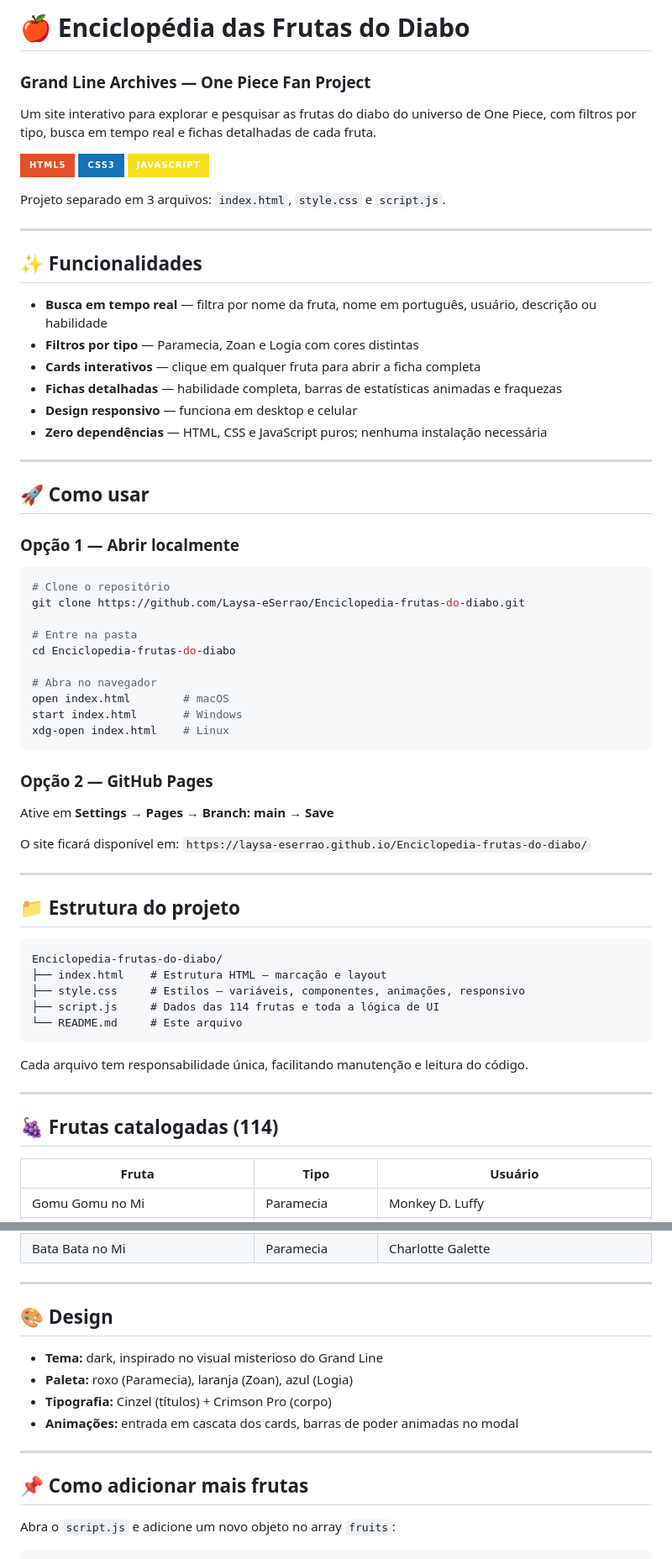
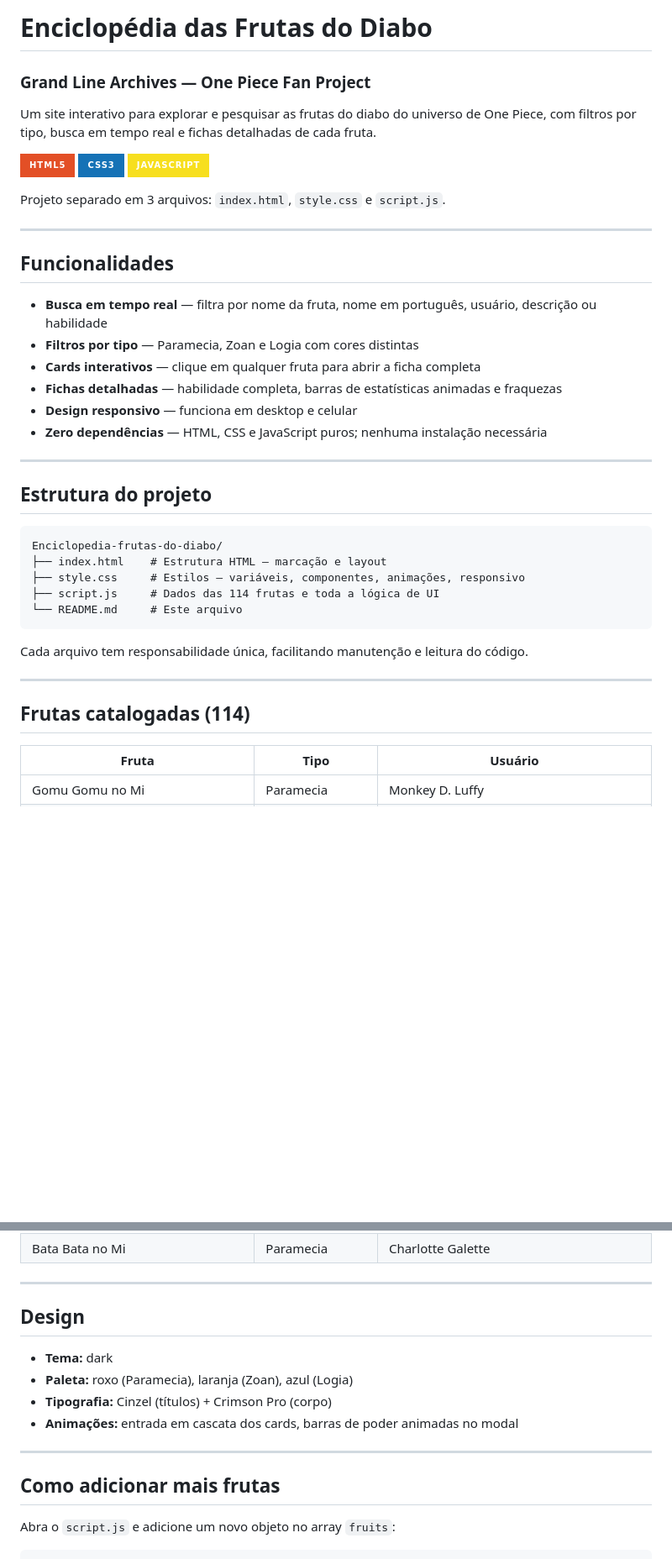
Before and after one commit to Laysa-eSerrao/Enciclopedia-frutas-do-diabo, a Markdown page: README.md, 2 parts joined by grey strips. Shown at 84% size. Rendered like a GitHub page; badges without logos; blank space fills up the shorter version.

Commit message:
Refactor README structure and headings
Updated headings and removed unnecessary sections in README.

````diff
--- a/README.md
+++ b/README.md
@@ -1,4 +1,4 @@
-# 🍎 Enciclopédia das Frutas do Diabo
+# Enciclopédia das Frutas do Diabo
 ### Grand Line Archives — One Piece Fan Project
 
 Um site interativo para explorar e pesquisar as frutas do diabo do universo de One Piece, com filtros por tipo, busca em tempo real e fichas detalhadas de cada fruta.
@@ -11,7 +11,7 @@ Projeto separado em 3 arquivos: `index.html`, `style.css` e `script.js`.
 
 ---
 
-## ✨ Funcionalidades
+## Funcionalidades
 
 - **Busca em tempo real** — filtra por nome da fruta, nome em português, usuário, descrição ou habilidade
 - **Filtros por tipo** — Paramecia, Zoan e Logia com cores distintas
@@ -22,33 +22,7 @@ Projeto separado em 3 arquivos: `index.html`, `style.css` e `script.js`.
 
 ---
 
-## 🚀 Como usar
-
-### Opção 1 — Abrir localmente
-
-```bash
-# Clone o repositório
-git clone https://github.com/Laysa-eSerrao/Enciclopedia-frutas-do-diabo.git
-
-# Entre na pasta
-cd Enciclopedia-frutas-do-diabo
-
-# Abra no navegador
-open index.html        # macOS
-start index.html       # Windows
-xdg-open index.html    # Linux
-```
-
-### Opção 2 — GitHub Pages
-
-Ative em **Settings → Pages → Branch: main → Save**
-
-O site ficará disponível em:
-`https://laysa-eserrao.github.io/Enciclopedia-frutas-do-diabo/`
-
----
-
-## 📁 Estrutura do projeto
+## Estrutura do projeto
 
 ```
 Enciclopedia-frutas-do-diabo/
@@ -62,7 +36,7 @@ Cada arquivo tem responsabilidade única, facilitando manutenção e leitura do
 
 ---
 
-## 🍇 Frutas catalogadas (114)
+## Frutas catalogadas (114)
 
 | Fruta | Tipo | Usuário |
 |-------|------|---------|
@@ -183,16 +157,16 @@ Cada arquivo tem responsabilidade única, facilitando manutenção e leitura do
 
 ---
 
-## 🎨 Design
+## Design
 
-- **Tema:** dark, inspirado no visual misterioso do Grand Line
+- **Tema:** dark
 - **Paleta:** roxo (Paramecia), laranja (Zoan), azul (Logia)
 - **Tipografia:** Cinzel (títulos) + Crimson Pro (corpo)
 - **Animações:** entrada em cascata dos cards, barras de poder animadas no modal
 
 ---
 
-## 📌 Como adicionar mais frutas
+## Como adicionar mais frutas
 
 Abra o `script.js` e adicione um novo objeto no array `fruits`:
 
````
Also changed, not shown: other parts of README.md (+2 -2 lines).
